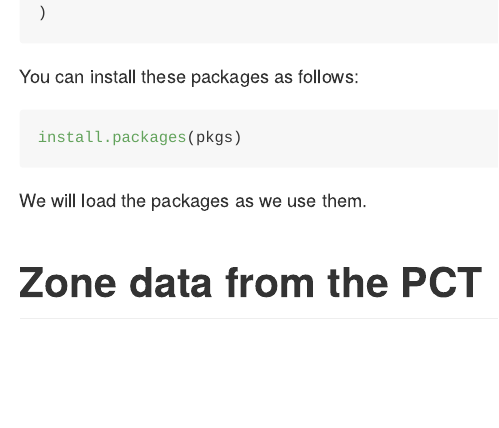
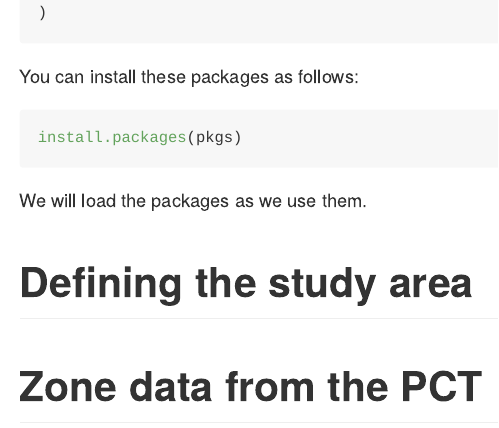
Before and after one commit to Robinlovelace/openTransportDataDemo, an R Markdown document (README.Rmd): the page in a window 1100 px wide, from 1000 px down. Rendered offline with R 4.5, knitr and Pandoc, with nearby package versions; some code elsewhere in the file could not run offline; badge pictures from the web are left out.

Commit message:
Minor updates

````diff
--- a/README.Rmd
+++ b/README.Rmd
@@ -60,8 +60,9 @@ You can install these packages as follows:
 install.packages(pkgs)
 ```
 
+We will load the packages as we use them.
 
-We will load the packages as we use them.
+# Defining the study area
 
 # Zone data from the PCT
 
````
